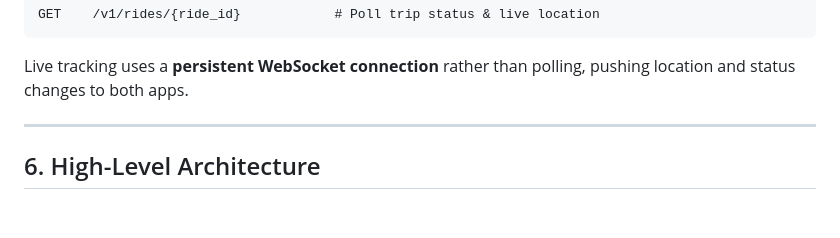
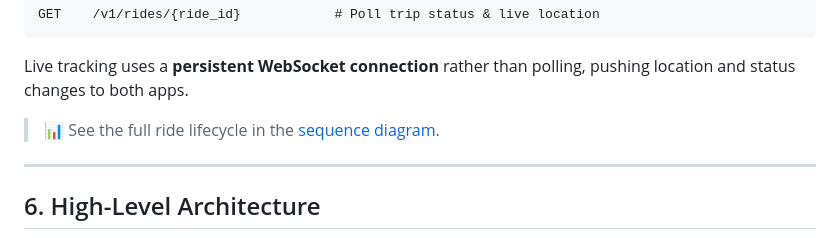
Before and after one commit to mhayk/system-design, a Markdown page: designs/01-uber/README.md, the part around the change. Drawn GitHub-style; blank space fills up the shorter version.

Commit message:
Add ride lifecycle sequence diagram

````diff
--- a/designs/01-uber/README.md
+++ b/designs/01-uber/README.md
@@ -79,6 +79,8 @@ GET    /v1/rides/{ride_id}            # Poll trip status & live location
 ```
 
 Live tracking uses a **persistent WebSocket connection** rather than polling, pushing location and status changes to both apps.
+
+> 📊 See the full ride lifecycle in the [sequence diagram](./diagrams/sequence-ride-flow.md).
 
 ---
 
````
Also changed, not shown: 1 other file.
